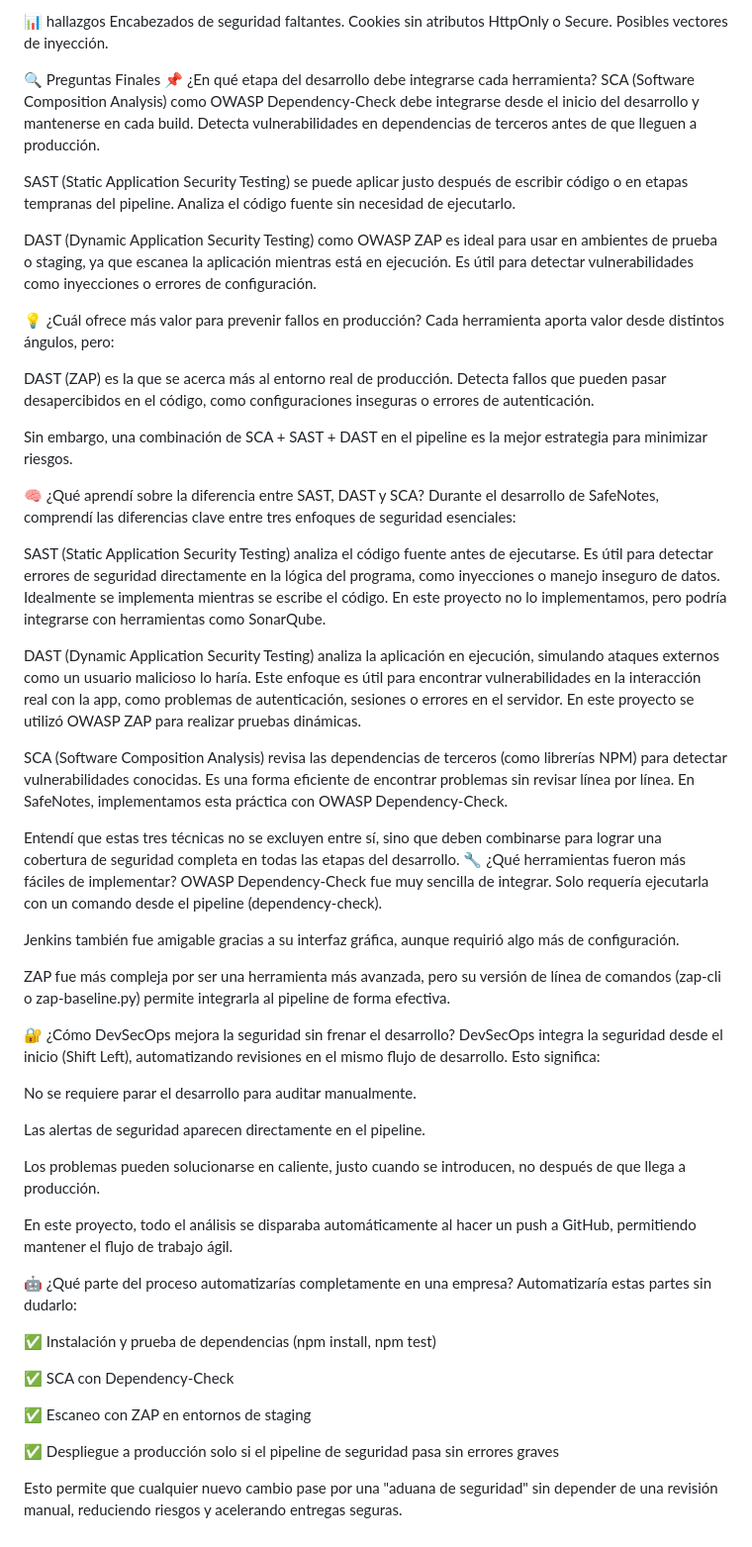
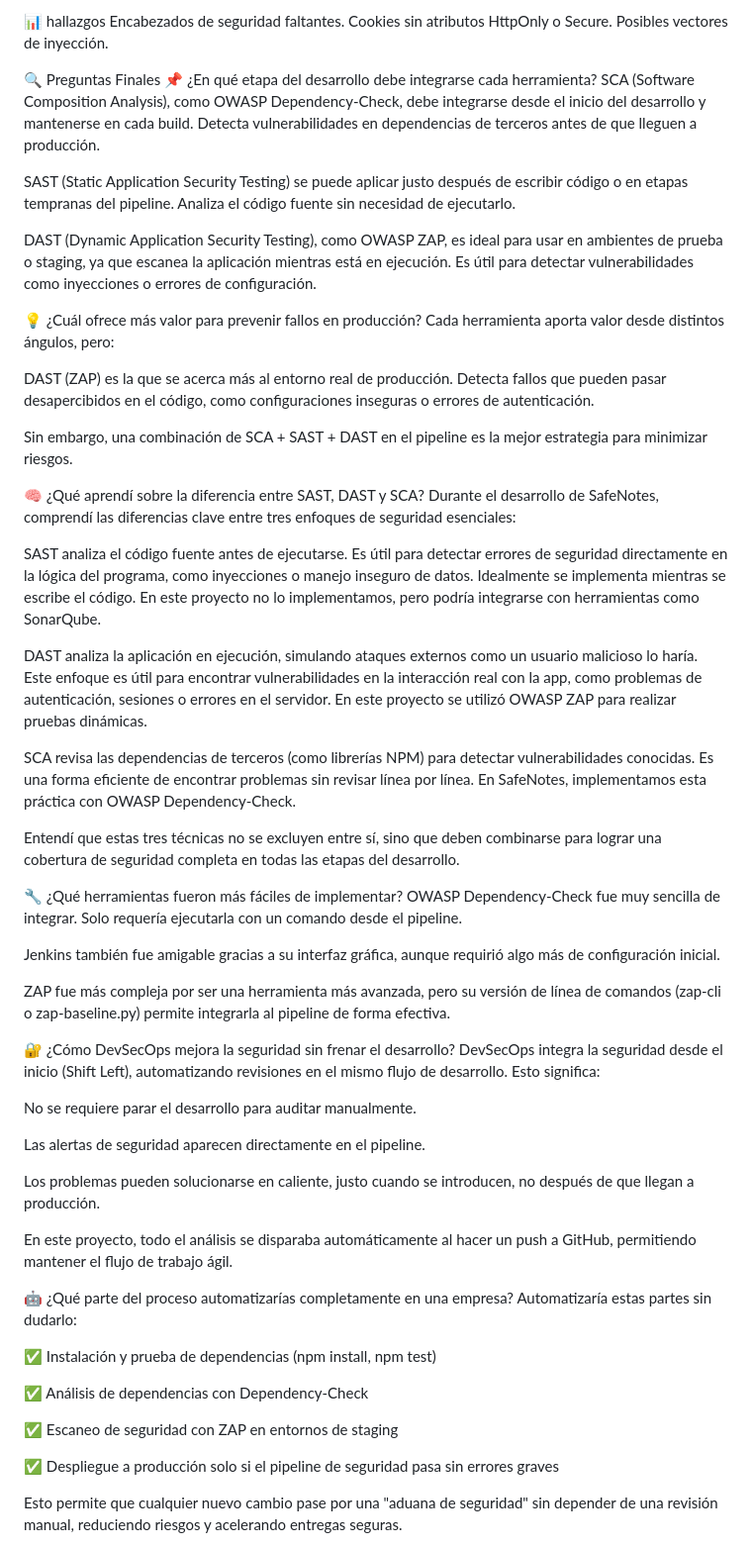
Before and after one commit to RicardoNavarreteDev/safenotes, a Markdown page: README.md, the part around the change. Shown at 99% size. Drawn GitHub-style.

```diff
--- a/README.md
+++ b/README.md
@@ -83,11 +83,11 @@ Posibles vectores de inyección.
 
 🔍 Preguntas Finales
 📌 ¿En qué etapa del desarrollo debe integrarse cada herramienta?
-SCA (Software Composition Analysis) como OWASP Dependency-Check debe integrarse desde el inicio del desarrollo y mantenerse en cada build. Detecta vulnerabilidades en dependencias de terceros antes de que lleguen a producción.
+SCA (Software Composition Analysis), como OWASP Dependency-Check, debe integrarse desde el inicio del desarrollo y mantenerse en cada build. Detecta vulnerabilidades en dependencias de terceros antes de que lleguen a producción.
 
 SAST (Static Application Security Testing) se puede aplicar justo después de escribir código o en etapas tempranas del pipeline. Analiza el código fuente sin necesidad de ejecutarlo.
 
-DAST (Dynamic Application Security Testing) como OWASP ZAP es ideal para usar en ambientes de prueba o staging, ya que escanea la aplicación mientras está en ejecución. Es útil para detectar vulnerabilidades como inyecciones o errores de configuración.
+DAST (Dynamic Application Security Testing), como OWASP ZAP, es ideal para usar en ambientes de prueba o staging, ya que escanea la aplicación mientras está en ejecución. Es útil para detectar vulnerabilidades como inyecciones o errores de configuración.
 
 💡 ¿Cuál ofrece más valor para prevenir fallos en producción?
 Cada herramienta aporta valor desde distintos ángulos, pero:
@@ -99,17 +99,18 @@ Sin embargo, una combinación de SCA + SAST + DAST en el pipeline es la mejor es
 🧠 ¿Qué aprendí sobre la diferencia entre SAST, DAST y SCA?
 Durante el desarrollo de SafeNotes, comprendí las diferencias clave entre tres enfoques de seguridad esenciales:
 
-SAST (Static Application Security Testing) analiza el código fuente antes de ejecutarse. Es útil para detectar errores de seguridad directamente en la lógica del programa, como inyecciones o manejo inseguro de datos. Idealmente se implementa mientras se escribe el código. En este proyecto no lo implementamos, pero podría integrarse con herramientas como SonarQube.
+SAST analiza el código fuente antes de ejecutarse. Es útil para detectar errores de seguridad directamente en la lógica del programa, como inyecciones o manejo inseguro de datos. Idealmente se implementa mientras se escribe el código. En este proyecto no lo implementamos, pero podría integrarse con herramientas como SonarQube.
 
-DAST (Dynamic Application Security Testing) analiza la aplicación en ejecución, simulando ataques externos como un usuario malicioso lo haría. Este enfoque es útil para encontrar vulnerabilidades en la interacción real con la app, como problemas de autenticación, sesiones o errores en el servidor. En este proyecto se utilizó OWASP ZAP para realizar pruebas dinámicas.
+DAST analiza la aplicación en ejecución, simulando ataques externos como un usuario malicioso lo haría. Este enfoque es útil para encontrar vulnerabilidades en la interacción real con la app, como problemas de autenticación, sesiones o errores en el servidor. En este proyecto se utilizó OWASP ZAP para realizar pruebas dinámicas.
 
-SCA (Software Composition Analysis) revisa las dependencias de terceros (como librerías NPM) para detectar vulnerabilidades conocidas. Es una forma eficiente de encontrar problemas sin revisar línea por línea. En SafeNotes, implementamos esta práctica con OWASP Dependency-Check.
+SCA revisa las dependencias de terceros (como librerías NPM) para detectar vulnerabilidades conocidas. Es una forma eficiente de encontrar problemas sin revisar línea por línea. En SafeNotes, implementamos esta práctica con OWASP Dependency-Check.
 
 Entendí que estas tres técnicas no se excluyen entre sí, sino que deben combinarse para lograr una cobertura de seguridad completa en todas las etapas del desarrollo.
+
 🔧 ¿Qué herramientas fueron más fáciles de implementar?
-OWASP Dependency-Check fue muy sencilla de integrar. Solo requería ejecutarla con un comando desde el pipeline (dependency-check).
+OWASP Dependency-Check fue muy sencilla de integrar. Solo requería ejecutarla con un comando desde el pipeline.
 
-Jenkins también fue amigable gracias a su interfaz gráfica, aunque requirió algo más de configuración.
+Jenkins también fue amigable gracias a su interfaz gráfica, aunque requirió algo más de configuración inicial.
 
 ZAP fue más compleja por ser una herramienta más avanzada, pero su versión de línea de comandos (zap-cli o zap-baseline.py) permite integrarla al pipeline de forma efectiva.
 
@@ -120,7 +121,7 @@ No se requiere parar el desarrollo para auditar manualmente.
 
 Las alertas de seguridad aparecen directamente en el pipeline.
 
-Los problemas pueden solucionarse en caliente, justo cuando se introducen, no después de que llega a producción.
+Los problemas pueden solucionarse en caliente, justo cuando se introducen, no después de que llegan a producción.
 
 En este proyecto, todo el análisis se disparaba automáticamente al hacer un push a GitHub, permitiendo mantener el flujo de trabajo ágil.
 
@@ -129,9 +130,9 @@ Automatizaría estas partes sin dudarlo:
 
 ✅ Instalación y prueba de dependencias (npm install, npm test)
 
-✅ SCA con Dependency-Check
+✅ Análisis de dependencias con Dependency-Check
 
-✅ Escaneo con ZAP en entornos de staging
+✅ Escaneo de seguridad con ZAP en entornos de staging
 
 ✅ Despliegue a producción solo si el pipeline de seguridad pasa sin errores graves
 
```
